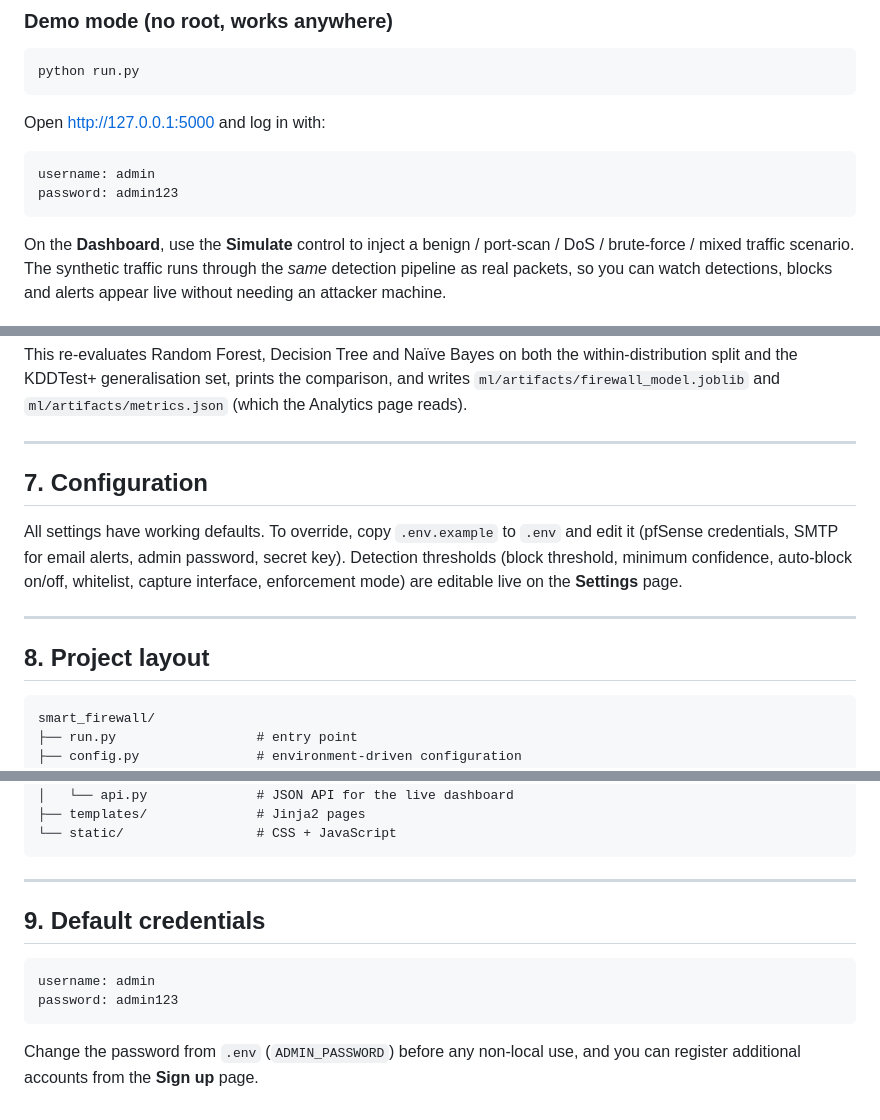
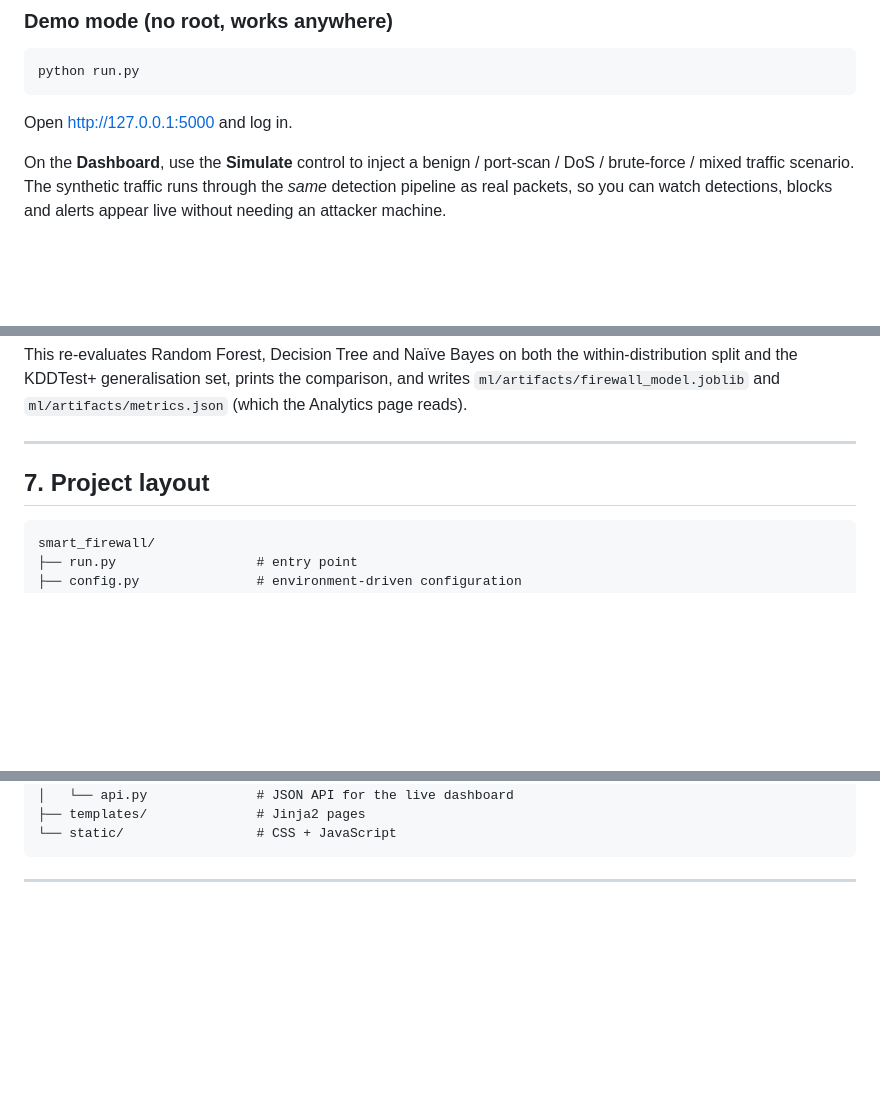
Before and after one commit to taabishahmad/smart-firewall, a Markdown page: README.md, 3 parts joined by grey strips. GitHub-like rendering; blank space fills up the shorter version.

````diff
--- a/README.md
+++ b/README.md
@@ -78,12 +74,9 @@ you do **not** need to retrain to run the app.
 python run.py
 ```
 
-Open <http://127.0.0.1:5000> and log in with:
+Open <http://127.0.0.1:5000> and log in.
 
-```
-username: admin
-password: admin123
-```
+
 
 On the **Dashboard**, use the **Simulate** control to inject a benign / port-scan /
 DoS / brute-force / mixed traffic scenario. The synthetic traffic runs through the
@@ -176,17 +169,7 @@ and writes `ml/artifacts/firewall_model.joblib` and `ml/artifacts/metrics.json`
 
 ---
 
-## 7. Configuration
-
-All settings have working defaults. To override, copy `.env.example` to `.env` and
-edit it (pfSense credentials, SMTP for email alerts, admin password, secret key).
-Detection thresholds (block threshold, minimum confidence, auto-block on/off,
-whitelist, capture interface, enforcement mode) are editable live on the
-**Settings** page.
-
----
-
-## 8. Project layout
+## 7. Project layout
 
 ```
 smart_firewall/
@@ -214,13 +197,3 @@ smart_firewall/
 ```
 
 ---
-
-## 9. Default credentials
-
-```
-username: admin
-password: admin123
-```
-
-Change the password from `.env` (`ADMIN_PASSWORD`) before any non-local use, and you
-can register additional accounts from the **Sign up** page.
````
Also changed, not shown: other parts of README.md (+0 -4 lines).
